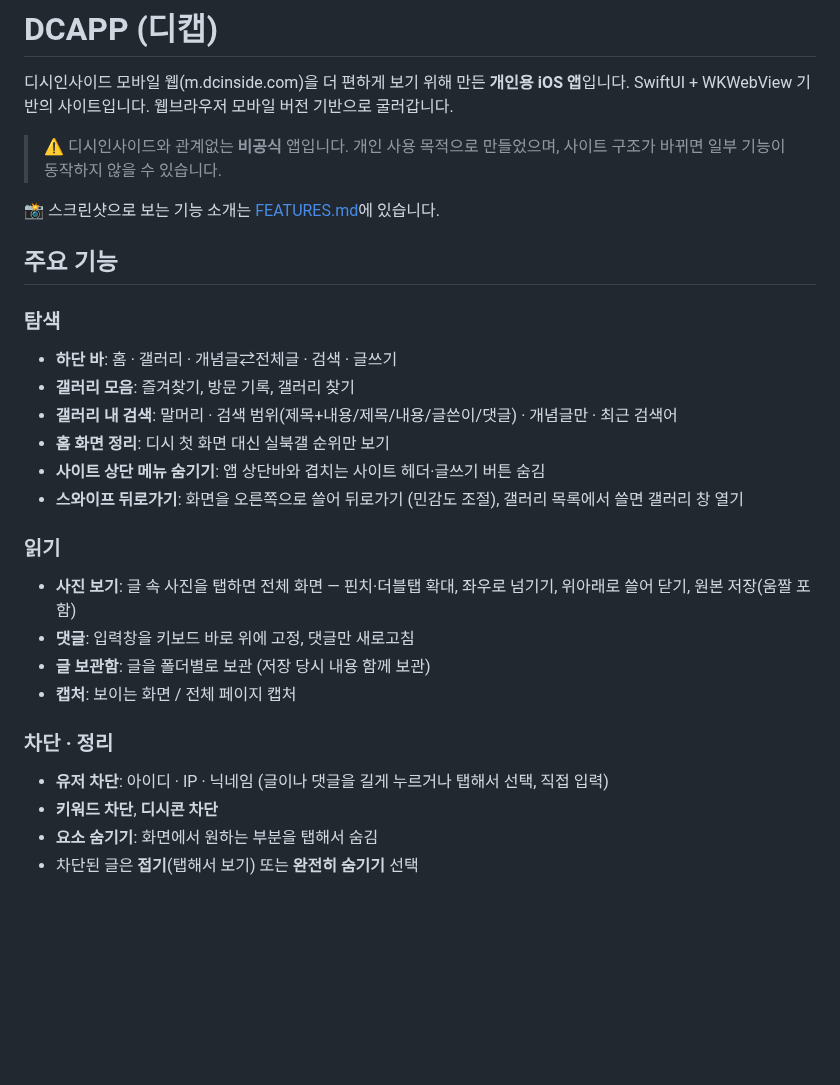
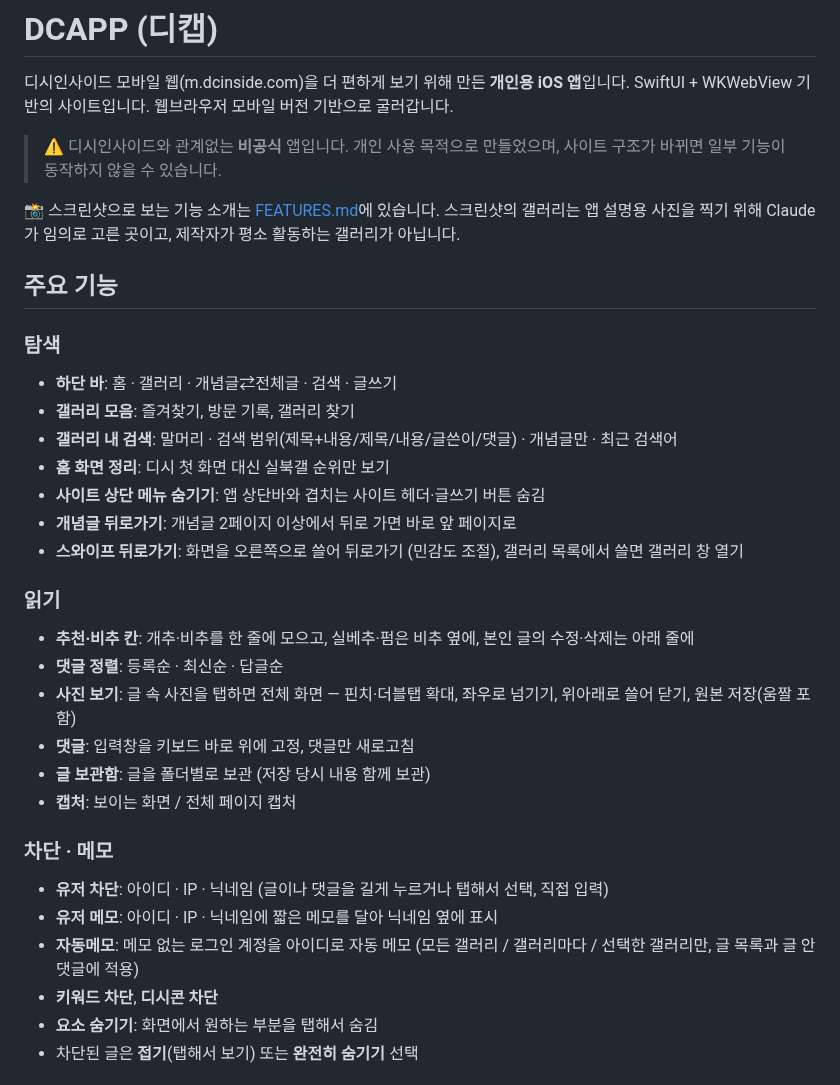
Before and after one commit to pgyczmkmg8-hue/DCAPPios, a Markdown page: README.md, the part around the change. Rendered like a GitHub page; blank space fills up the shorter version.

Commit message:
README·FEATURES 새로 쓰고 스크린샷 갱신
- README: 차단·메모, 자동메모, 추천·비추 칸, 댓글 정렬, 개념글 뒤로가기 반영
- FEATURES: 글 읽기·댓글, 차단·메모 섹션 추가, 스크린샷 갤러리 안내
- 스크린샷: 글 목록(iPhone·iPad 세로), 글 보기, 설정, 차단·메모

```diff
--- a/README.md
+++ b/README.md
@@ -5,7 +5,7 @@ SwiftUI + WKWebView 기반의 사이트입니다. 웹브라우저 모바일 버
 
 > ⚠️ 디시인사이드와 관계없는 **비공식** 앱입니다. 개인 사용 목적으로 만들었으며, 사이트 구조가 바뀌면 일부 기능이 동작하지 않을 수 있습니다.
 
-📸 스크린샷으로 보는 기능 소개는 [FEATURES.md](FEATURES.md)에 있습니다.
+📸 스크린샷으로 보는 기능 소개는 [FEATURES.md](FEATURES.md)에 있습니다. 스크린샷의 갤러리는 앱 설명용 사진을 찍기 위해 Claude가 임의로 고른 곳이고, 제작자가 평소 활동하는 갤러리가 아닙니다.
 
 ## 주요 기능
 
@@ -15,16 +15,21 @@ SwiftUI + WKWebView 기반의 사이트입니다. 웹브라우저 모바일 버
 - **갤러리 내 검색**: 말머리 · 검색 범위(제목+내용/제목/내용/글쓴이/댓글) · 개념글만 · 최근 검색어
 - **홈 화면 정리**: 디시 첫 화면 대신 실북갤 순위만 보기
 - **사이트 상단 메뉴 숨기기**: 앱 상단바와 겹치는 사이트 헤더·글쓰기 버튼 숨김
+- **개념글 뒤로가기**: 개념글 2페이지 이상에서 뒤로 가면 바로 앞 페이지로
 - **스와이프 뒤로가기**: 화면을 오른쪽으로 쓸어 뒤로가기 (민감도 조절), 갤러리 목록에서 쓸면 갤러리 창 열기
 
 ### 읽기
+- **추천·비추 칸**: 개추·비추를 한 줄에 모으고, 실베추·펌은 비추 옆에, 본인 글의 수정·삭제는 아래 줄에
+- **댓글 정렬**: 등록순 · 최신순 · 답글순
 - **사진 보기**: 글 속 사진을 탭하면 전체 화면 — 핀치·더블탭 확대, 좌우로 넘기기, 위아래로 쓸어 닫기, 원본 저장(움짤 포함)
 - **댓글**: 입력창을 키보드 바로 위에 고정, 댓글만 새로고침
 - **글 보관함**: 글을 폴더별로 보관 (저장 당시 내용 함께 보관)
 - **캡처**: 보이는 화면 / 전체 페이지 캡처
 
-### 차단 · 정리
+### 차단 · 메모
 - **유저 차단**: 아이디 · IP · 닉네임 (글이나 댓글을 길게 누르거나 탭해서 선택, 직접 입력)
+- **유저 메모**: 아이디 · IP · 닉네임에 짧은 메모를 달아 닉네임 옆에 표시
+- **자동메모**: 메모 없는 로그인 계정을 아이디로 자동 메모 (모든 갤러리 / 갤러리마다 / 선택한 갤러리만, 글 목록과 글 안 댓글에 적용)
 - **키워드 차단**, **디시콘 차단**
 - **요소 숨기기**: 화면에서 원하는 부분을 탭해서 숨김
 - 차단된 글은 **접기**(탭해서 보기) 또는 **완전히 숨기기** 선택
```
Also changed, not shown: FEATURES.md (+50 -32 lines), docs/images/block-settings.png, docs/images/list-ipad-portrait.png, docs/images/list-iphone.png, docs/images/post-iphone.png (added), docs/images/settings.png.
